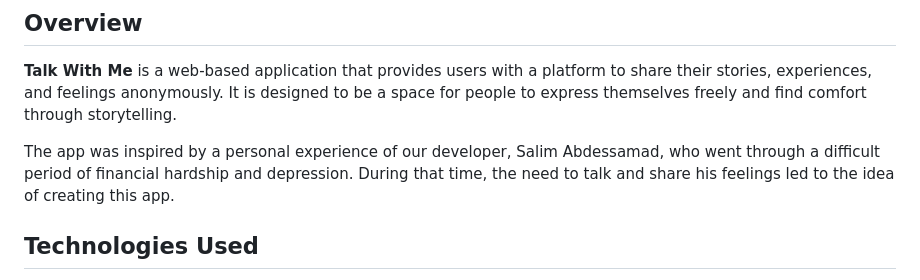
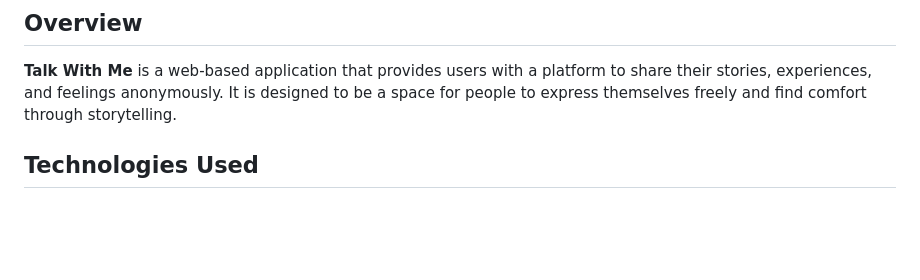
Before and after one commit to vapeasnl/talk-with-me, a Markdown page: README.md, the part around the change. Rendered like a GitHub page; blank space fills up the shorter version.

```diff
--- a/README.md
+++ b/README.md
@@ -14,8 +14,6 @@
 
 ## Overview
 **Talk With Me** is a web-based application that provides users with a platform to share their stories, experiences, and feelings anonymously. It is designed to be a space for people to express themselves freely and find comfort through storytelling.
-
-The app was inspired by a personal experience of our developer, Salim Abdessamad, who went through a difficult period of financial hardship and depression. During that time, the need to talk and share his feelings led to the idea of creating this app.
 
 ## Technologies Used
 - **Flask**: Web framework for backend logic.
```
